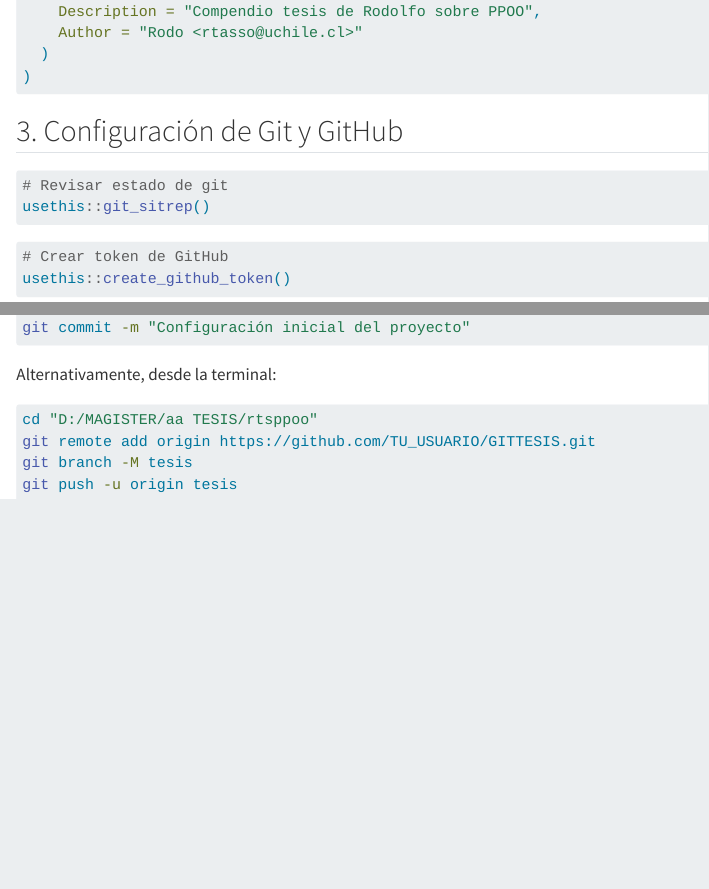
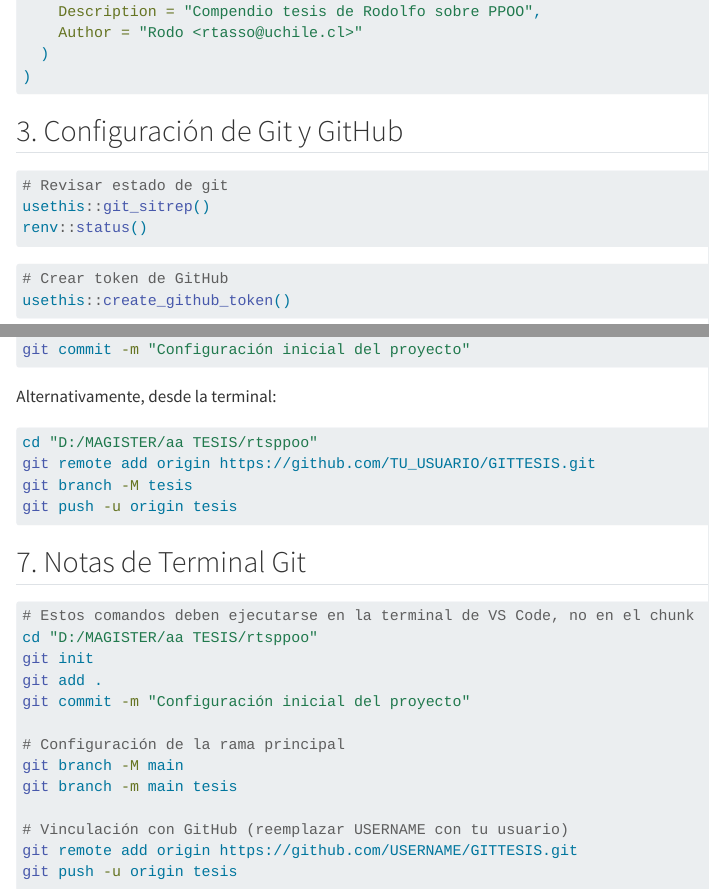
Before and after one commit to Rodotasso/GITTESIS, a Quarto document (Untitled-1.qmd): the page in a window 1100 px wide, from 940 px down, and a second part further down, joined at a grey line. Rendered offline with R 4.5, knitr and Pandoc in place of Quarto, with nearby package versions; some code elsewhere in the file could not run offline.

Commit message:
Config faltante del proyecto

````diff
--- a/Untitled-1.qmd
+++ b/Untitled-1.qmd
@@ -57,6 +57,7 @@ usethis::create_package(
 
 # Revisar estado de git
 usethis::git_sitrep()
+renv::status()
 ```
 ```{r git_config}
 # Crear token de GitHub
@@ -147,3 +148,22 @@ git remote add origin https://github.com/TU_USUARIO/GITTESIS.git
 git branch -M tesis
 git push -u origin tesis
 ```
+## 7. Notas de Terminal Git
+```{bash}
+#| eval: false
+#| comment: "# "
+
+# Estos comandos deben ejecutarse en la terminal de VS Code, no en el chunk
+cd "D:/MAGISTER/aa TESIS/rtsppoo"
+git init
+git add .
+git commit -m "Configuración inicial del proyecto"
+
+# Configuración de la rama principal
+git branch -M main
+git branch -m main tesis
+
+# Vinculación con GitHub (reemplazar USERNAME con tu usuario)
+git remote add origin https://github.com/USERNAME/GITTESIS.git
+git push -u origin tesis
+```
````
Also changed, not shown: 1 other file.
